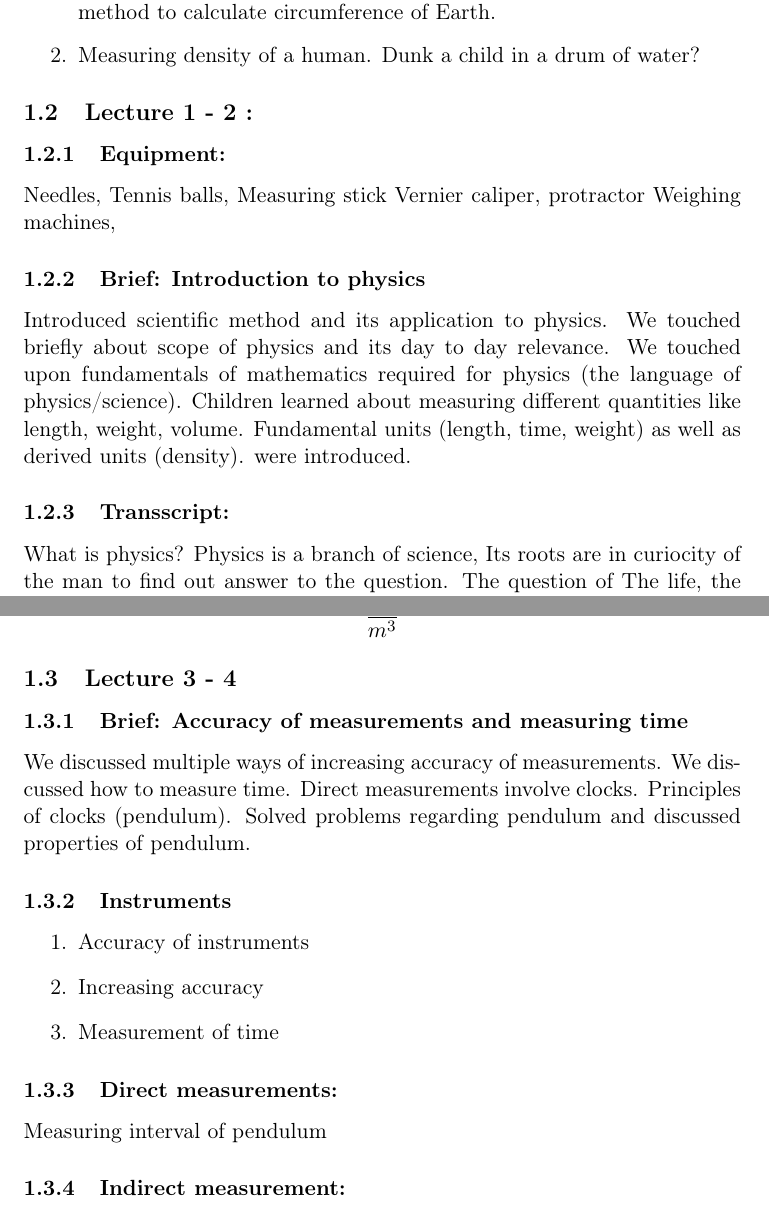
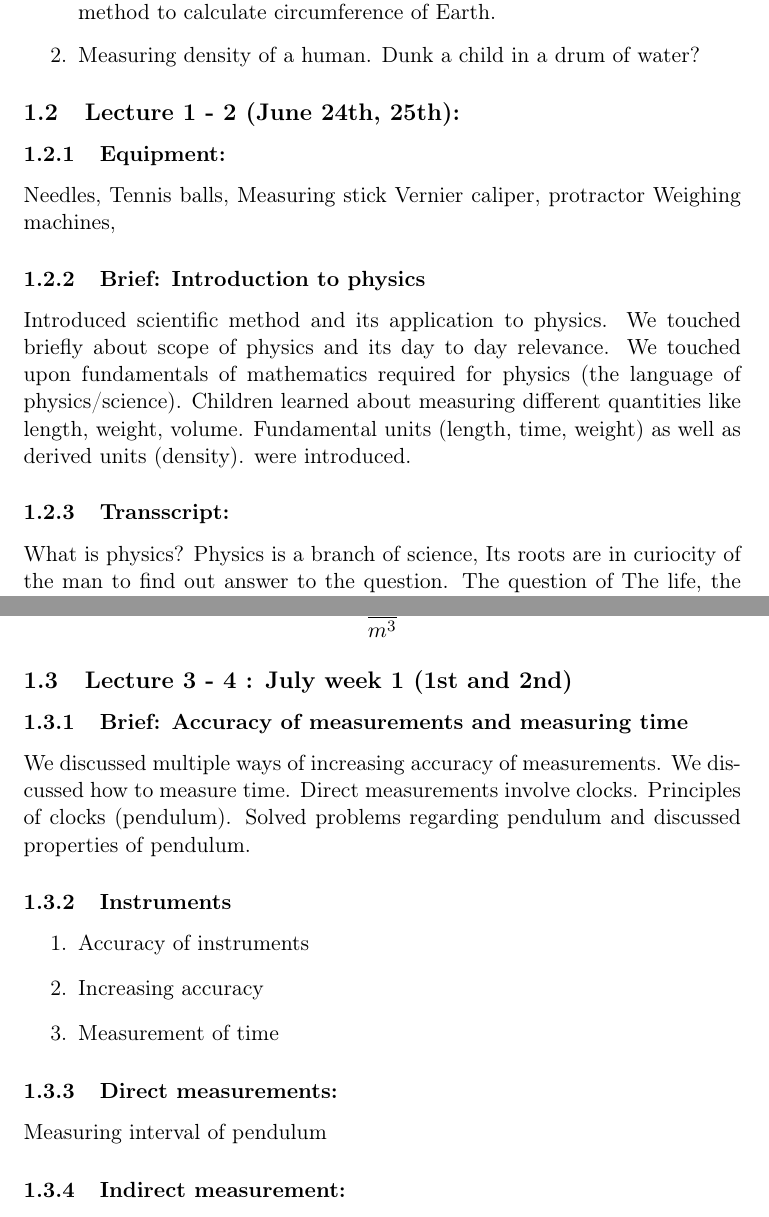
Before and after one commit to bainonline/courseware, a LaTeX document (IGCSE-physics-0625-0972.tex): two parts of pages 3 and 5 of 5, joined at a grey line, cut so that both start at the same text. Compiled offline with pdfLaTeX.

Commit message:
Updated pdf

```diff
--- a/IGCSE-physics-0625-0972.tex
+++ b/IGCSE-physics-0625-0972.tex
@@ -110,16 +110,16 @@ Dunk a child in a drum of water?
 
 
 
-\subsection{Lecture 1 - 2 :}
-\label{sec:org4793b15}
+\subsection{Lecture 1 - 2 (June 24th, 25th):}
+\label{sec:orgd981096}
 \subsubsection{Equipment:}
-\label{sec:org26c8ca6}
+\label{sec:org254c6b5}
 Needles, Tennis balls, Measuring stick
 Vernier caliper, protractor
 Weighing machines,
 
 \subsubsection{Brief: Introduction to physics}
-\label{sec:orgc765ec8}
+\label{sec:org72e27c4}
 
 Introduced scientific method and its application to physics. We touched briefly
 about scope of physics and its day to day relevance. We touched upon
@@ -130,7 +130,7 @@ volume. Fundamental units (length, time, weight) as well as derived units
 (density). were introduced.
 
 \subsubsection{Transscript:}
-\label{sec:orga7bec3e}
+\label{sec:org225d77a}
 
 What is physics?
 Physics is a branch of science,
@@ -189,18 +189,18 @@ Volume : \[m^3\]
 
 Density : \[\frac{kg}{m^3}\]
 
-\subsection{Lecture 3 - 4}
-\label{sec:orgac52fd8}
+\subsection{Lecture 3 - 4 : July week 1 (1st  and 2nd)}
+\label{sec:org9ce94f1}
 
 \subsubsection{Brief: Accuracy of measurements and measuring time}
-\label{sec:orgaad4c03}
+\label{sec:org1aaf151}
 We discussed multiple ways of increasing accuracy of measurements.
 We discussed how to measure time. Direct measurements involve clocks.
 Principles of clocks (pendulum).
 Solved problems regarding pendulum and discussed properties of pendulum.
 
 \subsubsection{Instruments}
-\label{sec:orgf18f4b9}
+\label{sec:orgf5fe4bc}
 \begin{enumerate}
 \item Accuracy of instruments
 \item Increasing accuracy
@@ -208,7 +208,7 @@ Solved problems regarding pendulum and discussed properties of pendulum.
 \end{enumerate}
 
 \subsubsection{Direct measurements:}
-\label{sec:org02c9deb}
+\label{sec:org07e38be}
 Measuring interval of pendulum
 
 \subsubsection{Indirect measurement:}
```
Also changed, not shown: IGCSE-physics-0625-0972.pdf, IGCSE-physics-0625-0972.tex (16 more changed lines), 1 other file.
